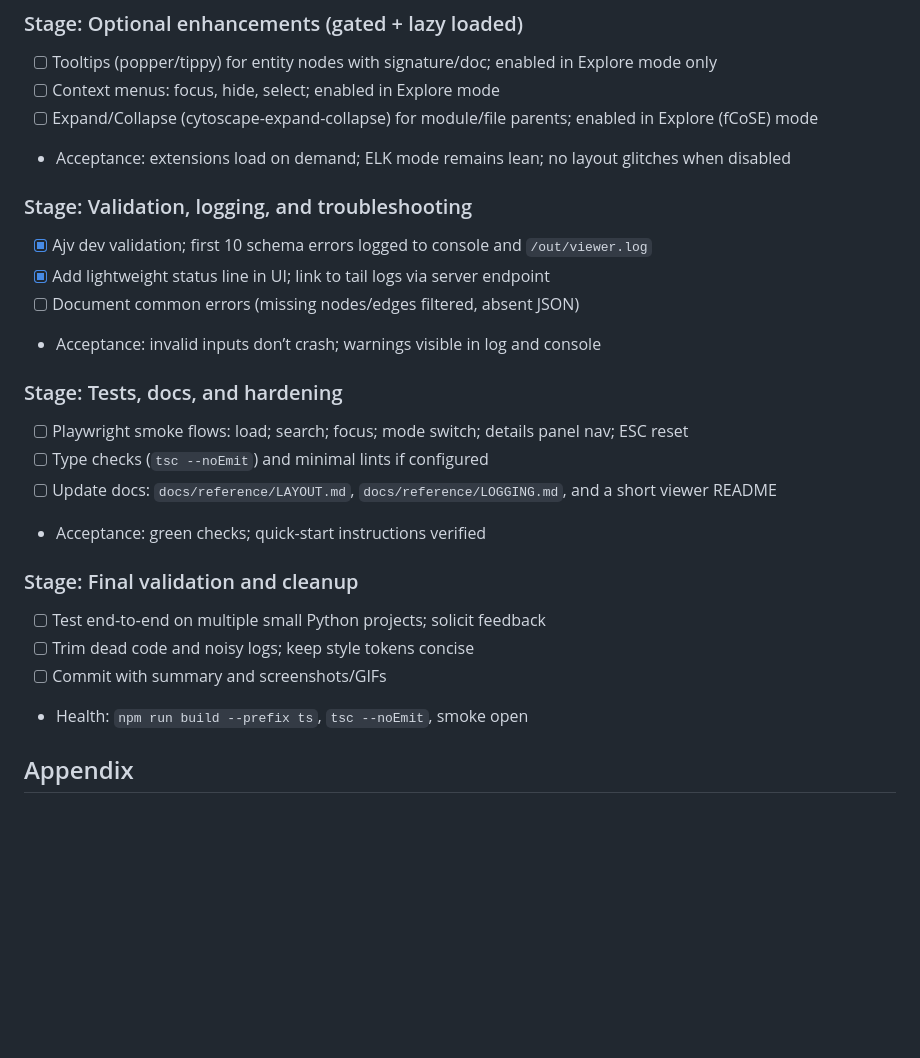
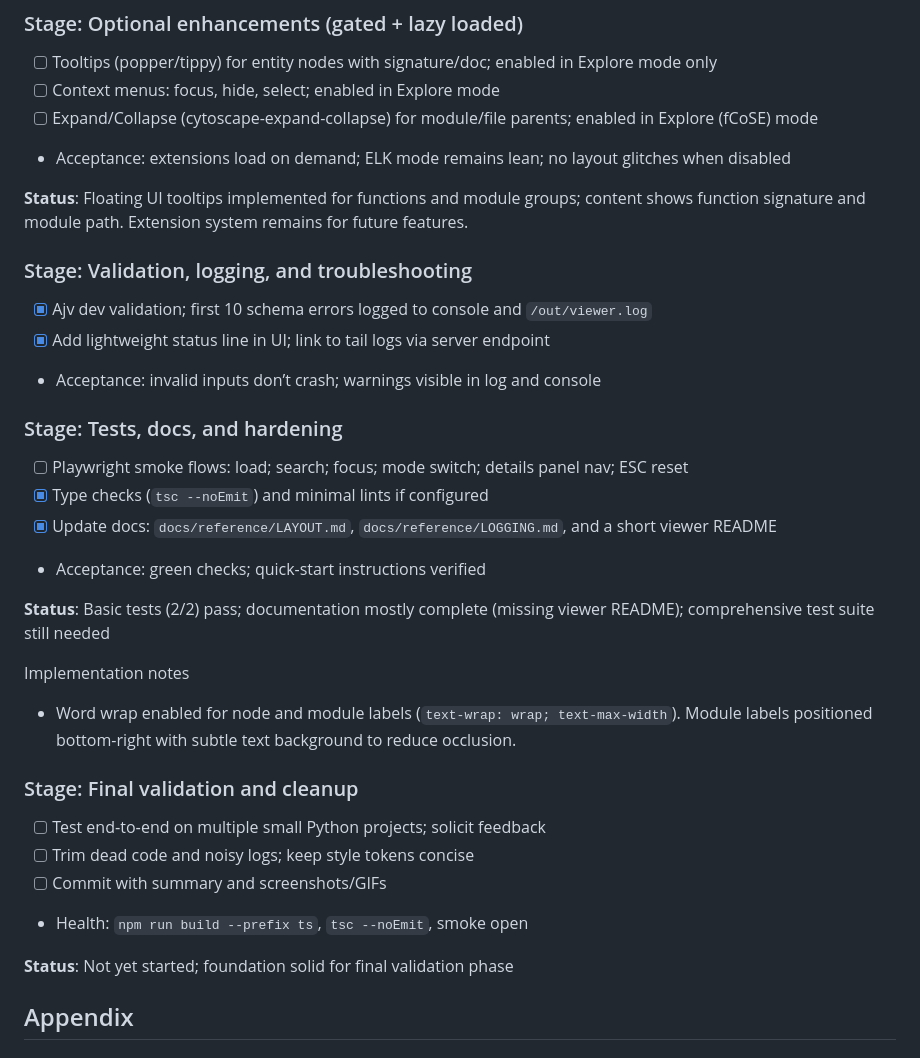
Before and after one commit to gregdetre/codeviz, a Markdown page: docs/planning/250911b_visual_layout_improvements.md, the part around one of its changes. Rendered like a GitHub page; blank space fills up the shorter version.

```diff
--- a/docs/planning/250911b_visual_layout_improvements.md
+++ b/docs/planning/250911b_visual_layout_improvements.md
@@ -164,23 +191,32 @@ export async function applyLayout(cy: Core, name: 'elk'|'fcose'|'elk-then-fcose'
 - [ ] Expand/Collapse (cytoscape-expand-collapse) for module/file parents; enabled in Explore (fCoSE) mode
 - Acceptance: extensions load on demand; ELK mode remains lean; no layout glitches when disabled
 
+**Status**: Floating UI tooltips implemented for functions and module groups; content shows function signature and module path. Extension system remains for future features.
+
 ### Stage: Validation, logging, and troubleshooting
 - [x] Ajv dev validation; first 10 schema errors logged to console and `/out/viewer.log`
 - [x] Add lightweight status line in UI; link to tail logs via server endpoint
-- [ ] Document common errors (missing nodes/edges filtered, absent JSON)
 - Acceptance: invalid inputs don’t crash; warnings visible in log and console
 
 ### Stage: Tests, docs, and hardening
 - [ ] Playwright smoke flows: load; search; focus; mode switch; details panel nav; ESC reset
-- [ ] Type checks (`tsc --noEmit`) and minimal lints if configured
-- [ ] Update docs: `docs/reference/LAYOUT.md`, `docs/reference/LOGGING.md`, and a short viewer README
+- [x] Type checks (`tsc --noEmit`) and minimal lints if configured
+- [x] Update docs: `docs/reference/LAYOUT.md`, `docs/reference/LOGGING.md`, and a short viewer README
 - Acceptance: green checks; quick-start instructions verified
+
+**Status**: Basic tests (2/2) pass; documentation mostly complete (missing viewer README); comprehensive test suite still needed
+
+Implementation notes
+
+- Word wrap enabled for node and module labels (`text-wrap: wrap; text-max-width`). Module labels positioned bottom-right with subtle text background to reduce occlusion.
 
 ### Stage: Final validation and cleanup
 - [ ] Test end‑to‑end on multiple small Python projects; solicit feedback
 - [ ] Trim dead code and noisy logs; keep style tokens concise
 - [ ] Commit with summary and screenshots/GIFs
 - Health: `npm run build --prefix ts`, `tsc --noEmit`, smoke open
+
+**Status**: Not yet started; foundation solid for final validation phase
 
 ## Appendix
 
```
Also changed, not shown: other parts of docs/planning/250911b_visual_layout_improvements.md (+28 -1 lines), docs/conversations/250911a_visual_enhancements_strategy.md (added, +157 -0 lines).
